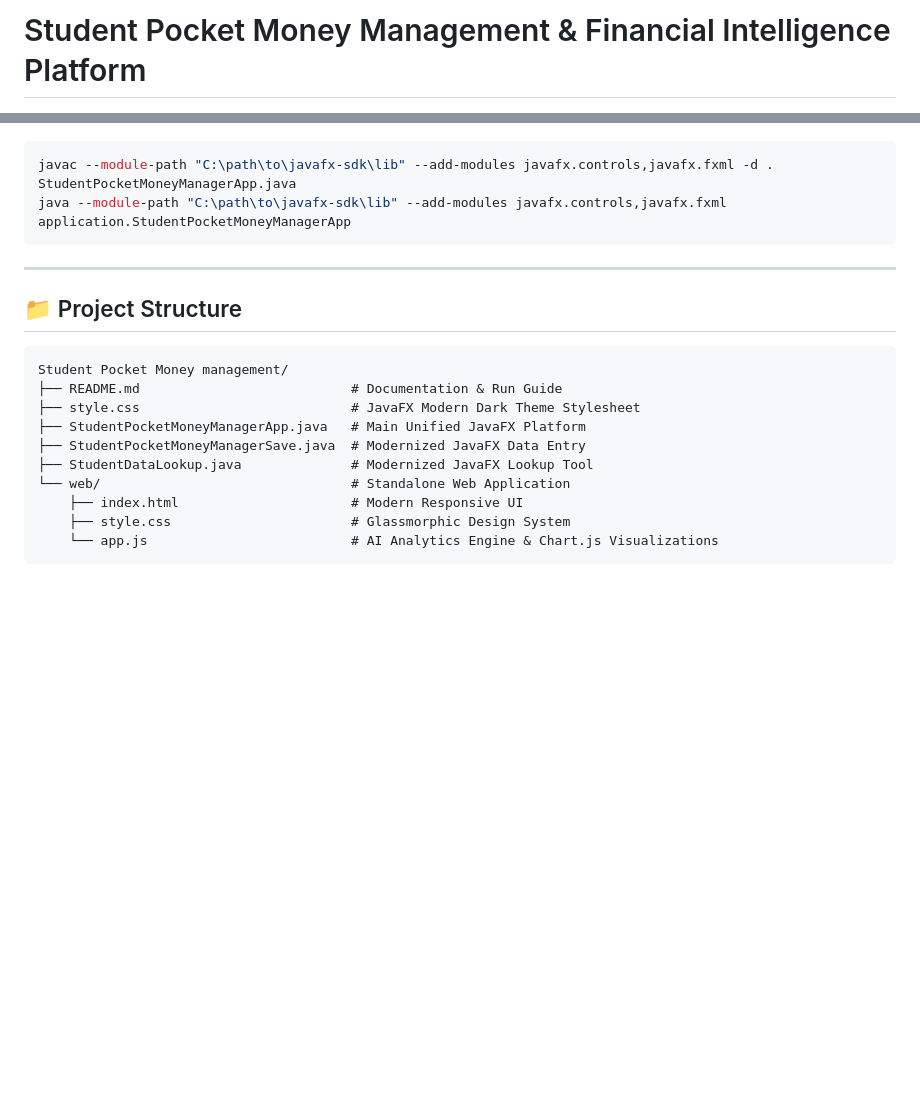
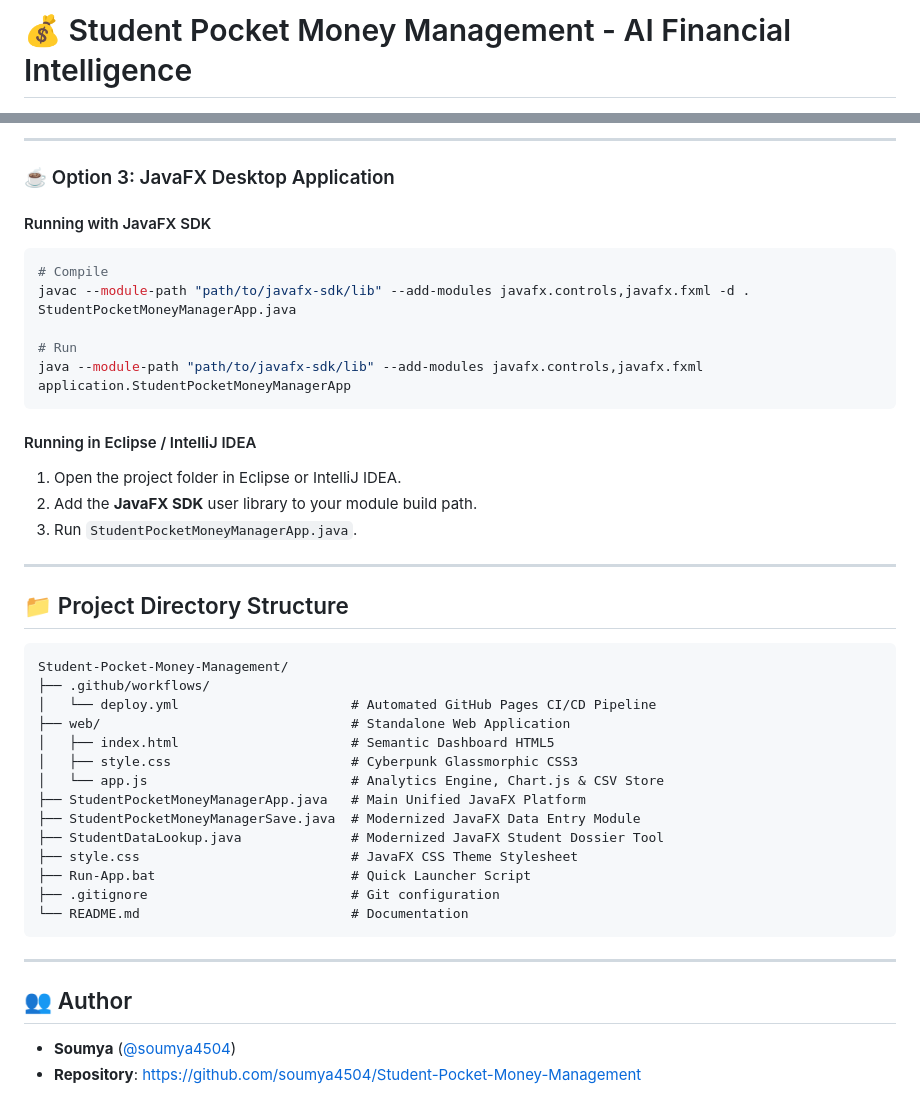
Before and after one commit to soumya4504/Student-Pocket-Money-Management, a Markdown page: README.md, 2 parts joined by grey strips. GitHub-like rendering; blank space fills up the shorter version.

````diff
--- a/README.md
+++ b/README.md
@@ -1,3 +1,3 @@
-# Student Pocket Money Management & Financial Intelligence Platform
+# 💰 Student Pocket Money Management - AI Financial Intelligence
 
 [![Live Demo](https://img.shields.io/badge/Live_Demo-GitHub_Pages-8b5cf6?style=for-the-badge&logo=github)](https://soumya4504.github.io/Student-Pocket-Money-Management/)
@@ -68,21 +80,44 @@ If running via IDE (Eclipse, IntelliJ IDEA, VS Code) or command line:
+---
+
+### ☕ Option 3: JavaFX Desktop Application
+
+#### Running with JavaFX SDK
 ```bash
-javac --module-path "C:\path\to\javafx-sdk\lib" --add-modules javafx.controls,javafx.fxml -d . StudentPocketMoneyManagerApp.java
-java --module-path "C:\path\to\javafx-sdk\lib" --add-modules javafx.controls,javafx.fxml application.StudentPocketMoneyManagerApp
+# Compile
+javac --module-path "path/to/javafx-sdk/lib" --add-modules javafx.controls,javafx.fxml -d . StudentPocketMoneyManagerApp.java
+
+# Run
+java --module-path "path/to/javafx-sdk/lib" --add-modules javafx.controls,javafx.fxml application.StudentPocketMoneyManagerApp
+```
+
+#### Running in Eclipse / IntelliJ IDEA
+1. Open the project folder in Eclipse or IntelliJ IDEA.
+2. Add the **JavaFX SDK** user library to your module build path.
+3. Run `StudentPocketMoneyManagerApp.java`.
+
+---
+
+## 📁 Project Directory Structure
+
+```text
+Student-Pocket-Money-Management/
+├── .github/workflows/
+│   └── deploy.yml                      # Automated GitHub Pages CI/CD Pipeline
+├── web/                                # Standalone Web Application
+│   ├── index.html                      # Semantic Dashboard HTML5
+│   ├── style.css                       # Cyberpunk Glassmorphic CSS3
+│   └── app.js                          # Analytics Engine, Chart.js & CSV Store
+├── StudentPocketMoneyManagerApp.java   # Main Unified JavaFX Platform
+├── StudentPocketMoneyManagerSave.java  # Modernized JavaFX Data Entry Module
+├── StudentDataLookup.java              # Modernized JavaFX Student Dossier Tool
+├── style.css                           # JavaFX CSS Theme Stylesheet
+├── Run-App.bat                         # Quick Launcher Script
+├── .gitignore                          # Git configuration
+└── README.md                           # Documentation
 ```
 
 ---
 
-## 📁 Project Structure
-
-```text
-Student Pocket Money management/
-├── README.md                           # Documentation & Run Guide
-├── style.css                           # JavaFX Modern Dark Theme Stylesheet
-├── StudentPocketMoneyManagerApp.java   # Main Unified JavaFX Platform
-├── StudentPocketMoneyManagerSave.java  # Modernized JavaFX Data Entry
-├── StudentDataLookup.java              # Modernized JavaFX Lookup Tool
-└── web/                                # Standalone Web Application
-    ├── index.html                      # Modern Responsive UI
-    ├── style.css                       # Glassmorphic Design System
-    └── app.js                          # AI Analytics Engine & Chart.js Visualizations
-```
+## 👥 Author
+- **Soumya** ([@soumya4504](https://github.com/soumya4504))
+- **Repository**: [https://github.com/soumya4504/Student-Pocket-Money-Management](https://github.com/soumya4504/Student-Pocket-Money-Management)
````
Also changed, not shown: other parts of README.md (+57 -45 lines).
